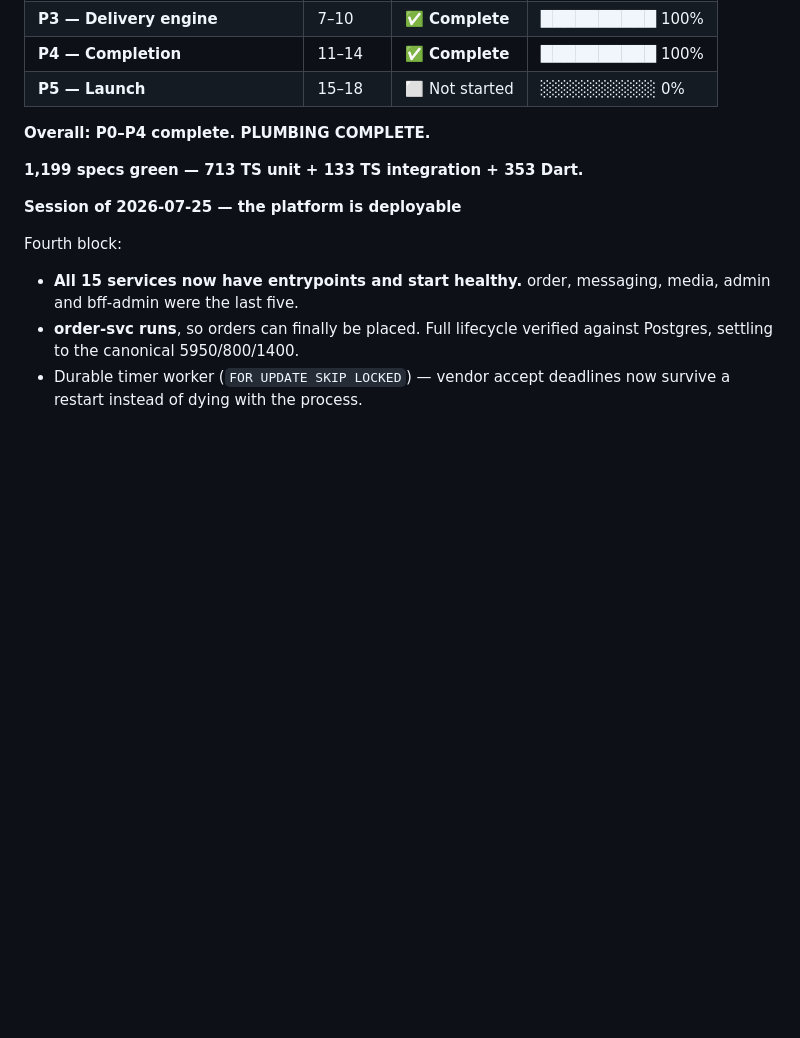
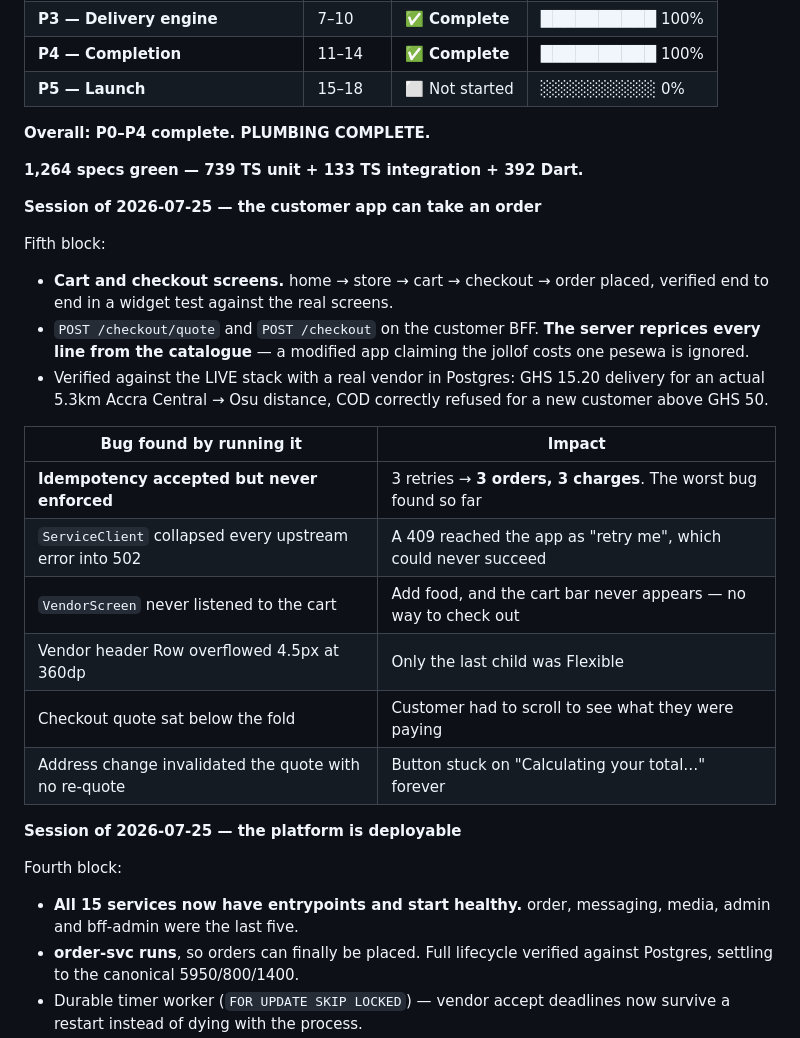
Before and after one commit to swendaniel08-lgtm/delivery-platform, a Markdown page: docs/PROGRESS.md, the part around the change. GitHub-like rendering; blank space fills up the shorter version.

Commit message:
docs: 1,264 specs; customer checkout works end to end

```diff
--- a/docs/PROGRESS.md
+++ b/docs/PROGRESS.md
@@ -20,7 +20,29 @@ Companion to `MASTER_PLAN.md` (the *what* and *why*). This is the *where are we*
 
 **Overall: P0–P4 complete. PLUMBING COMPLETE.**
 
-**1,199 specs green — 713 TS unit + 133 TS integration + 353 Dart.**
+**1,264 specs green — 739 TS unit + 133 TS integration + 392 Dart.**
+
+**Session of 2026-07-25 — the customer app can take an order**
+
+Fifth block:
+
+- **Cart and checkout screens.** home → store → cart → checkout → order
+  placed, verified end to end in a widget test against the real screens.
+- `POST /checkout/quote` and `POST /checkout` on the customer BFF. **The
+  server reprices every line from the catalogue** — a modified app claiming
+  the jollof costs one pesewa is ignored.
+- Verified against the LIVE stack with a real vendor in Postgres: GHS 15.20
+  delivery for an actual 5.3km Accra Central → Osu distance, COD correctly
+  refused for a new customer above GHS 50.
+
+| Bug found by running it | Impact |
+|---|---|
+| **Idempotency accepted but never enforced** | 3 retries → **3 orders, 3 charges**. The worst bug found so far |
+| `ServiceClient` collapsed every upstream error into 502 | A 409 reached the app as "retry me", which could never succeed |
+| `VendorScreen` never listened to the cart | Add food, and the cart bar never appears — no way to check out |
+| Vendor header Row overflowed 4.5px at 360dp | Only the last child was Flexible |
+| Checkout quote sat below the fold | Customer had to scroll to see what they were paying |
+| Address change invalidated the quote with no re-quote | Button stuck on "Calculating your total…" forever |
 
 **Session of 2026-07-25 — the platform is deployable**
 
```
Also changed, not shown: docs/WHATS_LEFT.md (+2 -2 lines).
